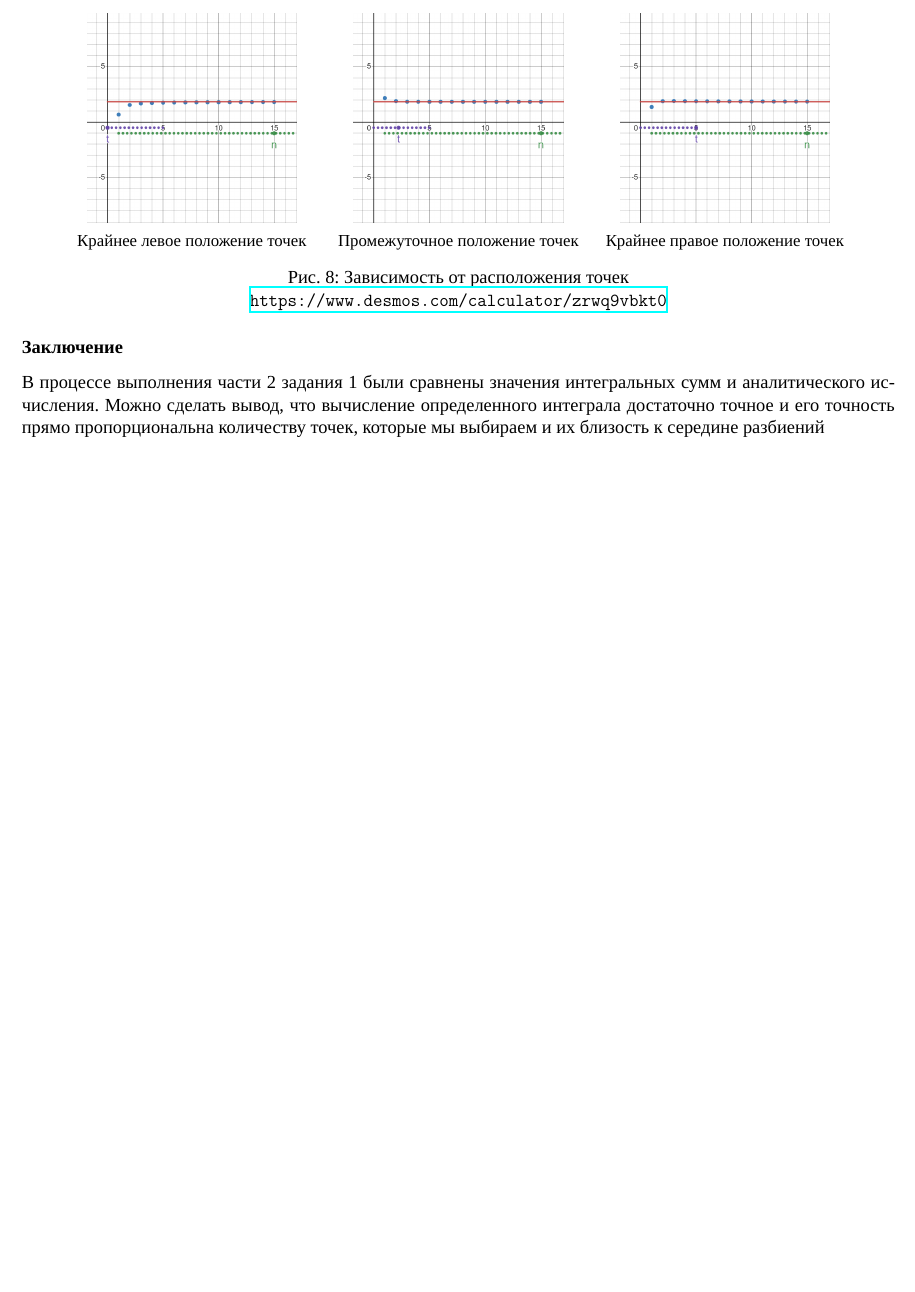
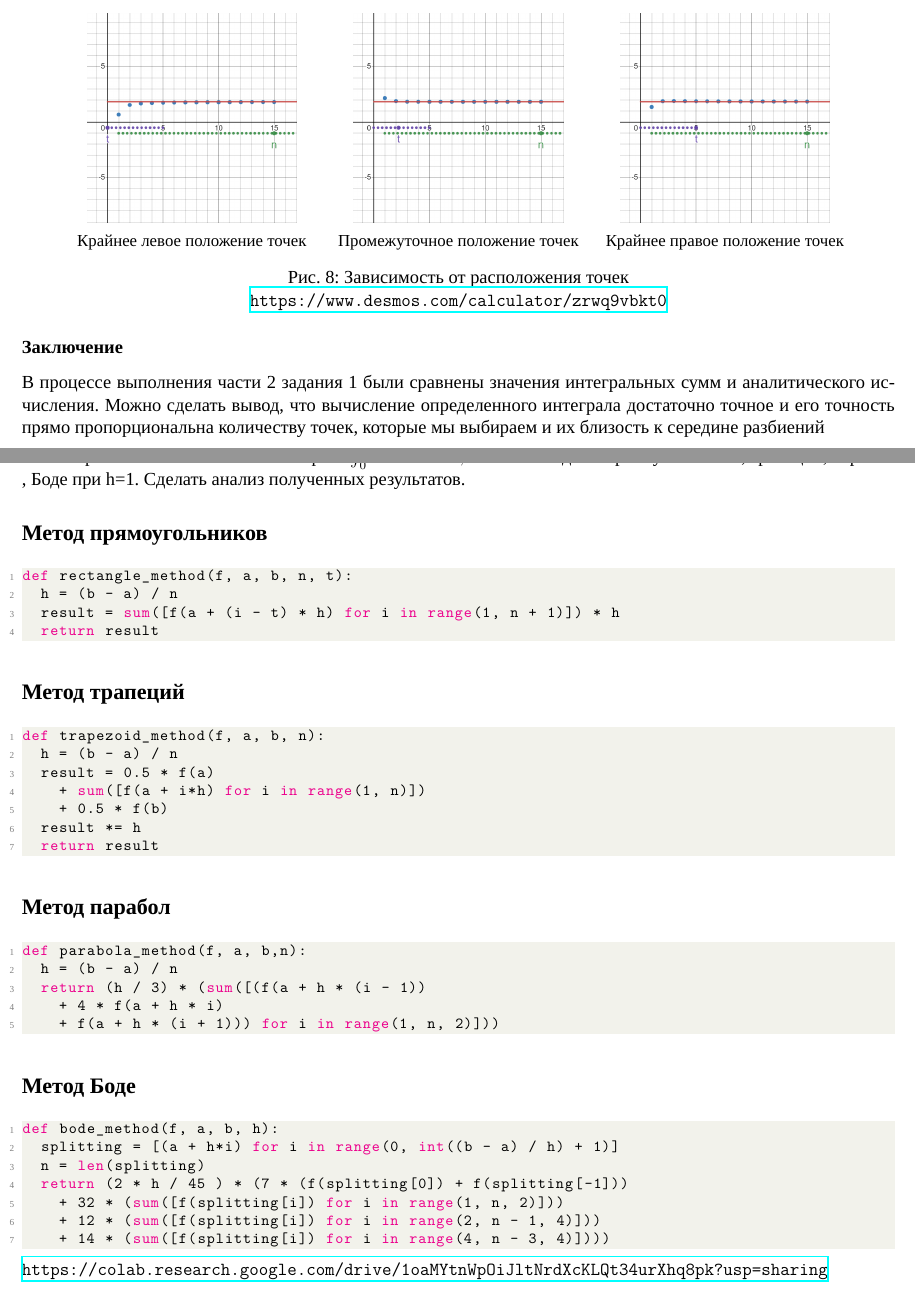
Before and after one commit to Azat2202/Math_RGR, a LaTeX document (OTCHET.tex, which reads task5.tex): part of page 5 of 5 before the commit and two parts of pages 5 and 6 of 6 after it, the two joined at a grey line, cut so that both start at the same text, the shorter picture padded with empty space. Compiled offline with XeLaTeX; a missing font is replaced by an installed copy or a similar font.

Commit message:
added task 5

```diff
--- /dev/null
+++ b/task5.tex
@@ -0,0 +1,39 @@
+\section{Задание 5. Приближенные вычисления определенного интеграла}
+\subsection*{Задание}
+Найти приближенное значение интеграла $ \int_0^{10}{e^{-x}	dx} = 0,999955 $ методами прямоугольников, трапеций, парабол , Боде при h=1. Сделать анализ полученных результатов.
+\subsection*{Метод прямоугольников}
+\begin{lstlisting}[language=Python]
+def rectangle_method(f, a, b, n, t):
+	h = (b - a) / n
+	result = sum([f(a + (i - t) * h) for i in range(1, n + 1)]) * h
+	return result
+\end{lstlisting}
+\subsection*{Метод трапеций}
+\begin{lstlisting}[language=Python]
+def trapezoid_method(f, a, b, n):
+	h = (b - a) / n
+	result = 0.5 * f(a)
+		+ sum([f(a + i*h) for i in range(1, n)])
+		+ 0.5 * f(b)
+	result *= h
+	return result
+\end{lstlisting}
+\subsection*{Метод парабол}
+\begin{lstlisting}[language=Python]
+def parabola_method(f, a, b,n):
+	h = (b - a) / n
+	return (h / 3) * (sum([(f(a + h * (i - 1))
+		+ 4 * f(a + h * i)
+		+ f(a + h * (i + 1))) for i in range(1, n, 2)]))
+\end{lstlisting}
+\subsection*{Метод Боде}
+\begin{lstlisting}[language=Python]
+def bode_method(f, a, b, h):
+	splitting = [(a + h*i) for i in range(0, int((b - a) / h) + 1)]
+	n = len(splitting)
+	return (2 * h / 45 ) * (7 * (f(splitting[0]) + f(splitting[-1]))
+		+ 32 * (sum([f(splitting[i]) for i in range(1, n, 2)]))
+		+ 12 * (sum([f(splitting[i]) for i in range(2, n - 1, 4)]))
+		+ 14 * (sum([f(splitting[i]) for i in range(4, n - 3, 4)])))
+\end{lstlisting}
+\url{https://colab.research.google.com/drive/1oaMYtnWpOiJltNrdXcKLQt34urXhq8pk?usp=sharing}
```
Also changed, not shown: OTCHET.tex (+34 -0 lines), OTCHET.pdf, task2.tex (added), task3.tex (added), task4.tex (added), 1 other file.
